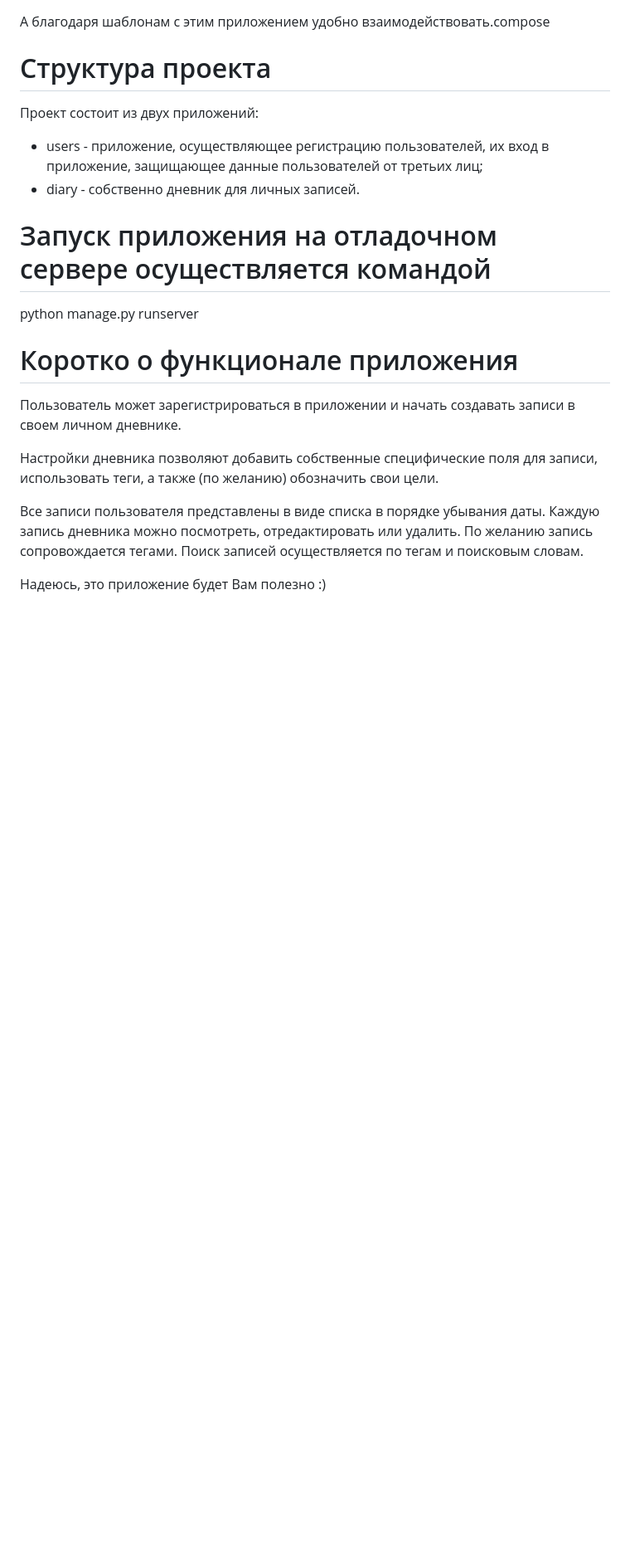
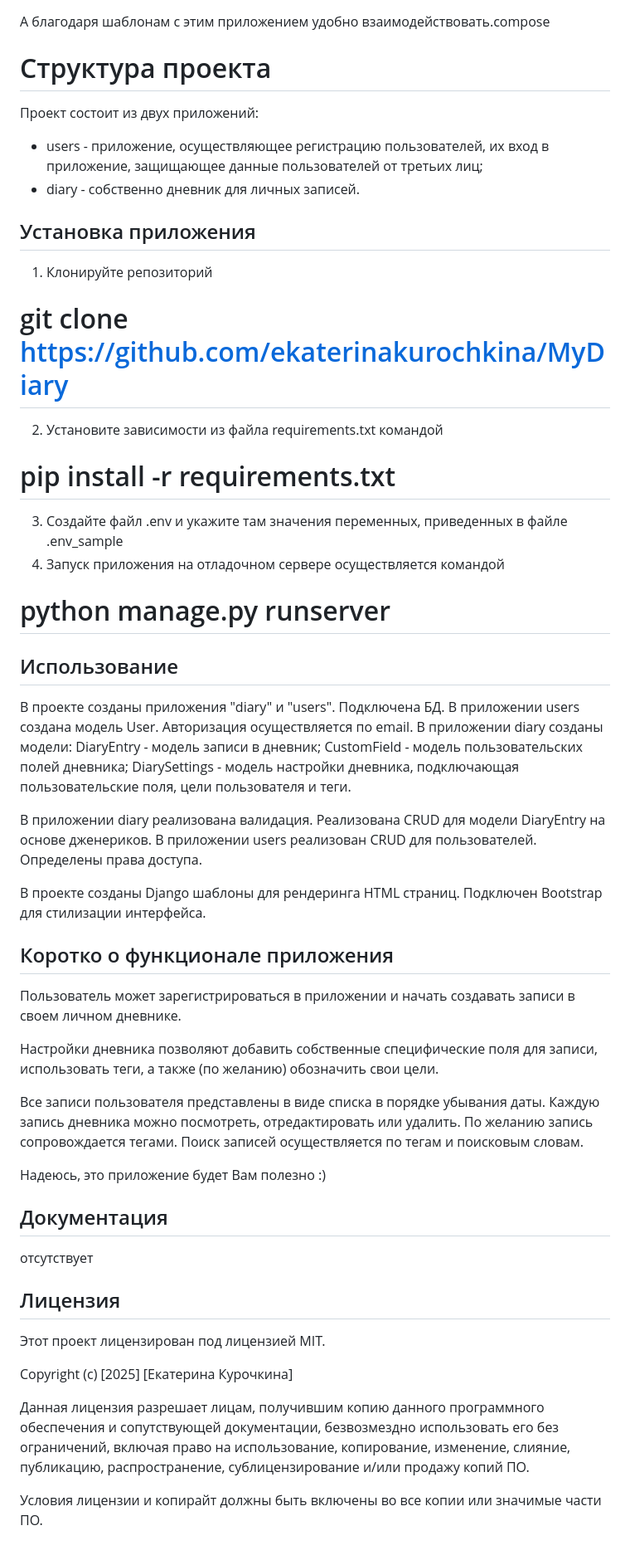
Before and after one commit to ekaterinakurochkina/MyDiary, a Markdown page: README.md, the part around one of its changes. Shown at 83% size. GitHub-like rendering; blank space fills up the shorter version.

Commit message:
Доработка Readme

```diff
--- a/README.md
+++ b/README.md
@@ -41,10 +63,34 @@
  защищающее данные пользователей от третьих лиц;
   - diary - собственно дневник для личных записей.
 
-# Запуск приложения на отладочном сервере осуществляется командой
-python manage.py runserver
+## Установка приложения
 
-# Коротко о функционале приложения
+1. Клонируйте репозиторий
+# git clone https://github.com/ekaterinakurochkina/MyDiary
+2. Установите зависимости из файла requirements.txt командой
+# pip install -r requirements.txt
+3. Cоздайте файл .env и укажите там значения переменных,
+приведенных в файле .env_sample
+4. Запуск приложения на отладочном сервере осуществляется командой
+# python manage.py runserver
+
+## Использование
+В проекте созданы приложения "diary" и "users". Подключена БД.
+В приложении users создана модель User. Авторизация осуществляется по email.
+В приложении diary созданы модели:
+DiaryEntry - модель записи в дневник;
+CustomField - модель пользовательских полей дневника;
+DiarySettings - модель настройки дневника, подключающая пользовательские поля,
+цели пользователя и теги.
+
+В приложении diary реализована валидация. Реализована CRUD для модели DiaryEntry
+на основе дженериков.
+В приложении users реализован CRUD для пользователей. Определены права доступа.
+
+В проекте созданы Django шаблоны для рендеринга HTML страниц.
+Подключен Bootstrap для стилизации интерфейса.
+
+## Коротко о функционале приложения
 
 Пользователь может зарегистрироваться в приложении и начать создавать записи в своем
 личном дневнике.
@@ -58,3 +104,18 @@ python manage.py runserver
 Поиск записей осуществляется по тегам и поисковым словам.
 
 Надеюсь, это приложение будет Вам полезно :)
+
+## Документация
+отсутствует
+
+## Лицензия
+Этот проект лицензирован под лицензией MIT.
+
+Copyright (c) [2025] [Екатерина Курочкина]
+
+Данная лицензия разрешает лицам, получившим копию данного программного обеспечения
+и сопутствующей документации, безвозмездно использовать его без ограничений,
+включая право на использование, копирование, изменение, слияние, публикацию,
+распространение, сублицензирование и/или продажу копий ПО.
+
+Условия лицензии и копирайт должны быть включены во все копии или значимые части ПО.
```
Also changed, not shown: other parts of README.md (+24 -2 lines).
